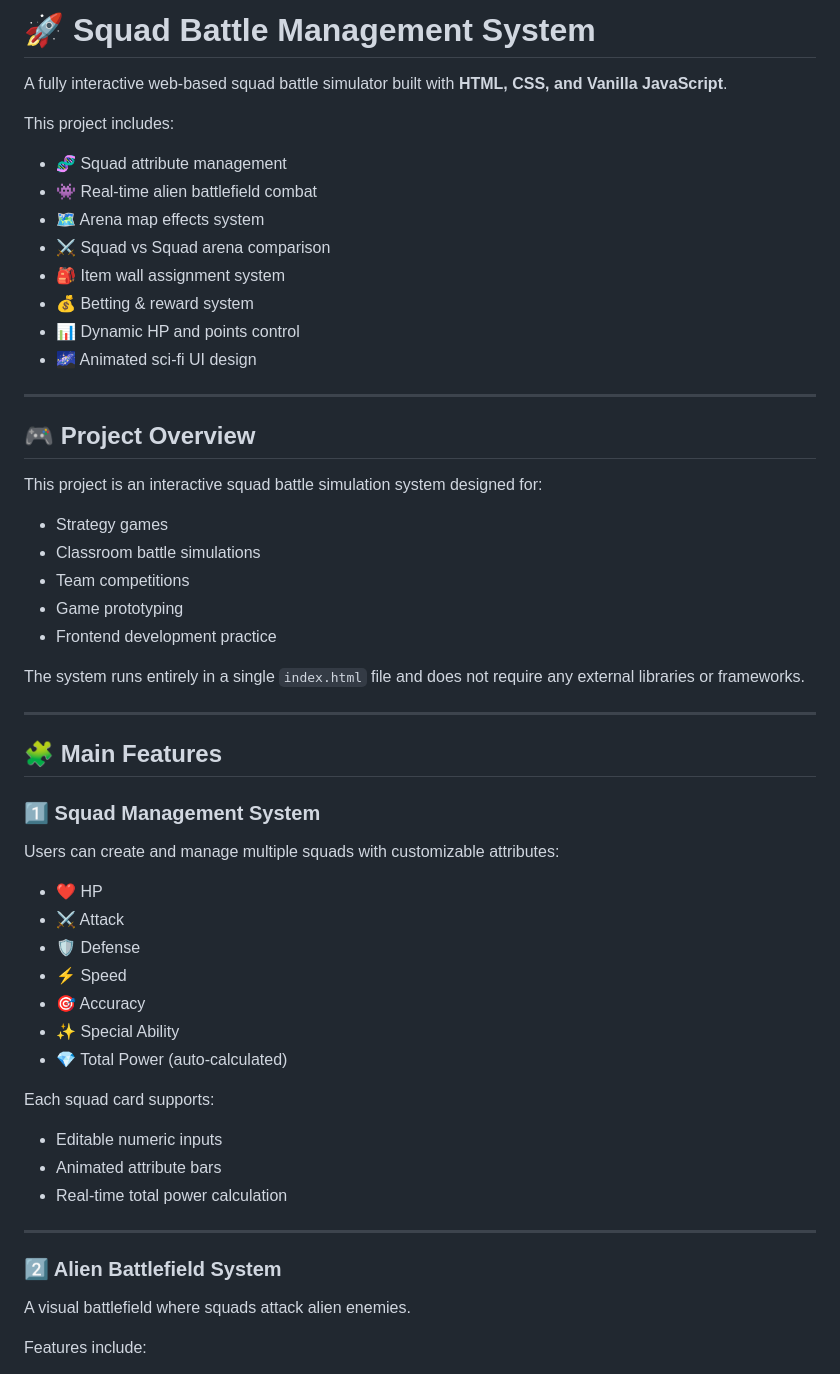
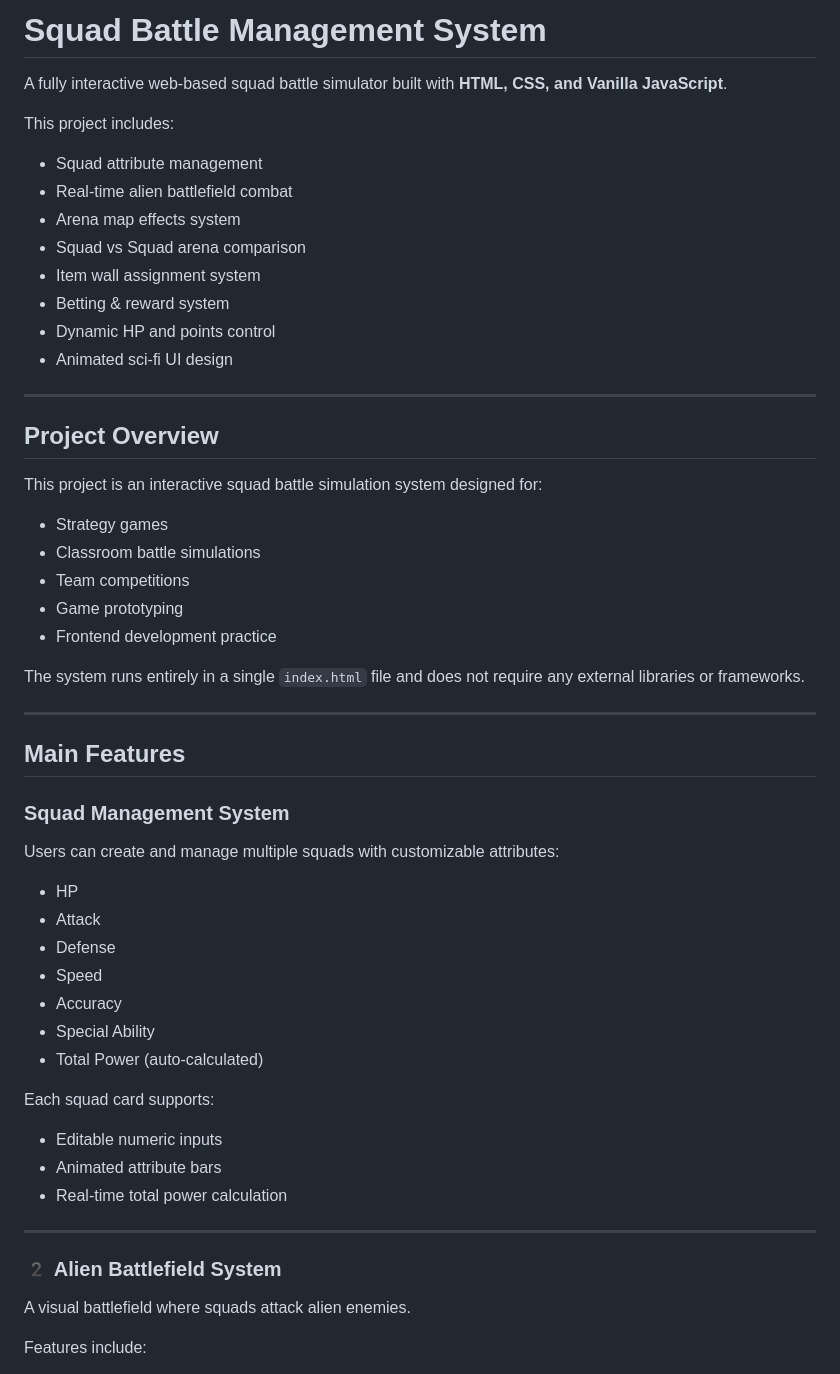
Before and after one commit to Marat10516/the-tomorrow-war, a Markdown page: README.md, the part around one of its changes. GitHub-like rendering.

```diff
--- a/README.md
+++ b/README.md
@@ -1,21 +1,21 @@
-# 🚀 Squad Battle Management System
+#  Squad Battle Management System
 
 A fully interactive web-based squad battle simulator built with **HTML, CSS, and Vanilla JavaScript**.
 
 This project includes:
 
-- 🧬 Squad attribute management
-- 👾 Real-time alien battlefield combat
-- 🗺️ Arena map effects system
-- ⚔️ Squad vs Squad arena comparison
-- 🎒 Item wall assignment system
-- 💰 Betting & reward system
-- 📊 Dynamic HP and points control
-- 🌌 Animated sci-fi UI design
+-  Squad attribute management
+-  Real-time alien battlefield combat
+-  Arena map effects system
+-  Squad vs Squad arena comparison
+-  Item wall assignment system
+-  Betting & reward system
+-  Dynamic HP and points control
+-  Animated sci-fi UI design
 
 ---
 
-## 🎮 Project Overview
+##  Project Overview
 
 This project is an interactive squad battle simulation system designed for:
 
@@ -29,19 +29,19 @@ The system runs entirely in a single `index.html` file and does not require any
 
 ---
 
-## 🧩 Main Features
+##  Main Features
 
-### 1️⃣ Squad Management System
+###  Squad Management System
 
 Users can create and manage multiple squads with customizable attributes:
 
-- ❤️ HP
-- ⚔️ Attack
-- 🛡️ Defense
-- ⚡ Speed
-- 🎯 Accuracy
-- ✨ Special Ability
-- 💎 Total Power (auto-calculated)
+-  HP
+-  Attack
+-  Defense
+-  Speed
+-  Accuracy
+-  Special Ability
+-  Total Power (auto-calculated)
 
 Each squad card supports:
 
@@ -51,7 +51,7 @@ Each squad card supports:
 
 ---
 
-### 2️⃣ Alien Battlefield System
+### 2️ Alien Battlefield System
 
 A visual battlefield where squads attack alien enemies.
 
```
Also changed, not shown: other parts of README.md (+13 -85 lines).
